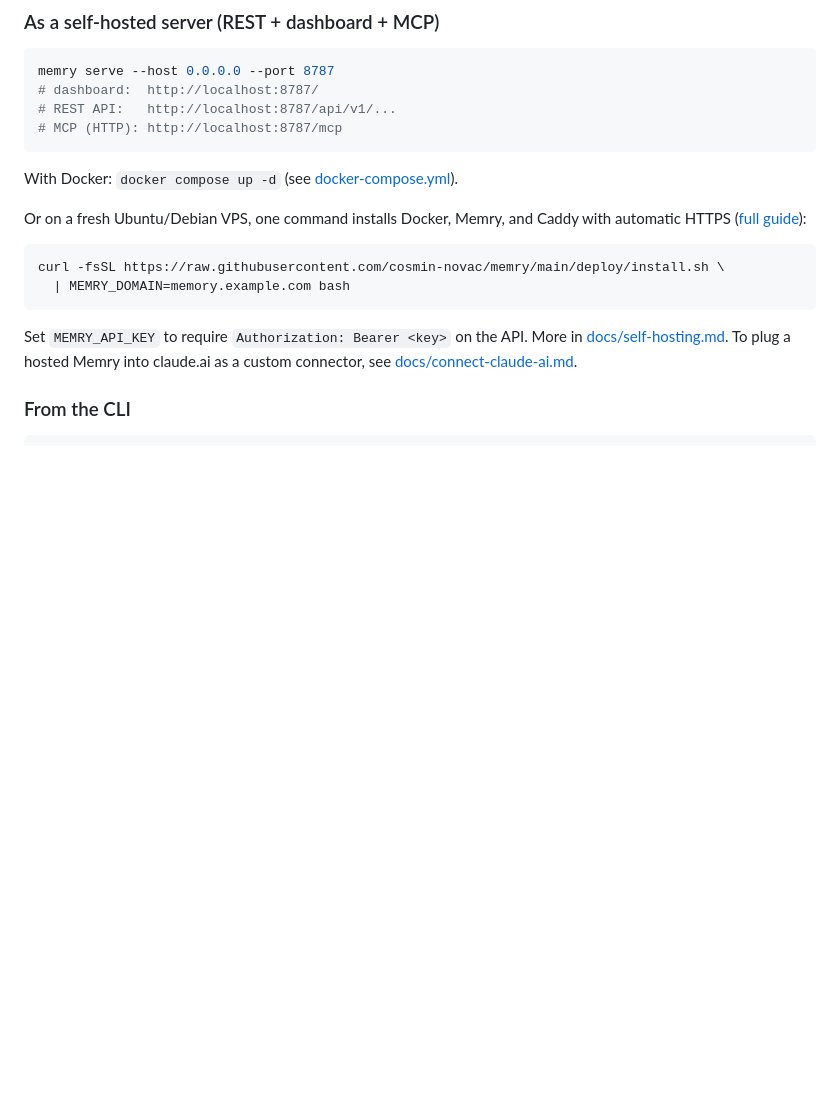
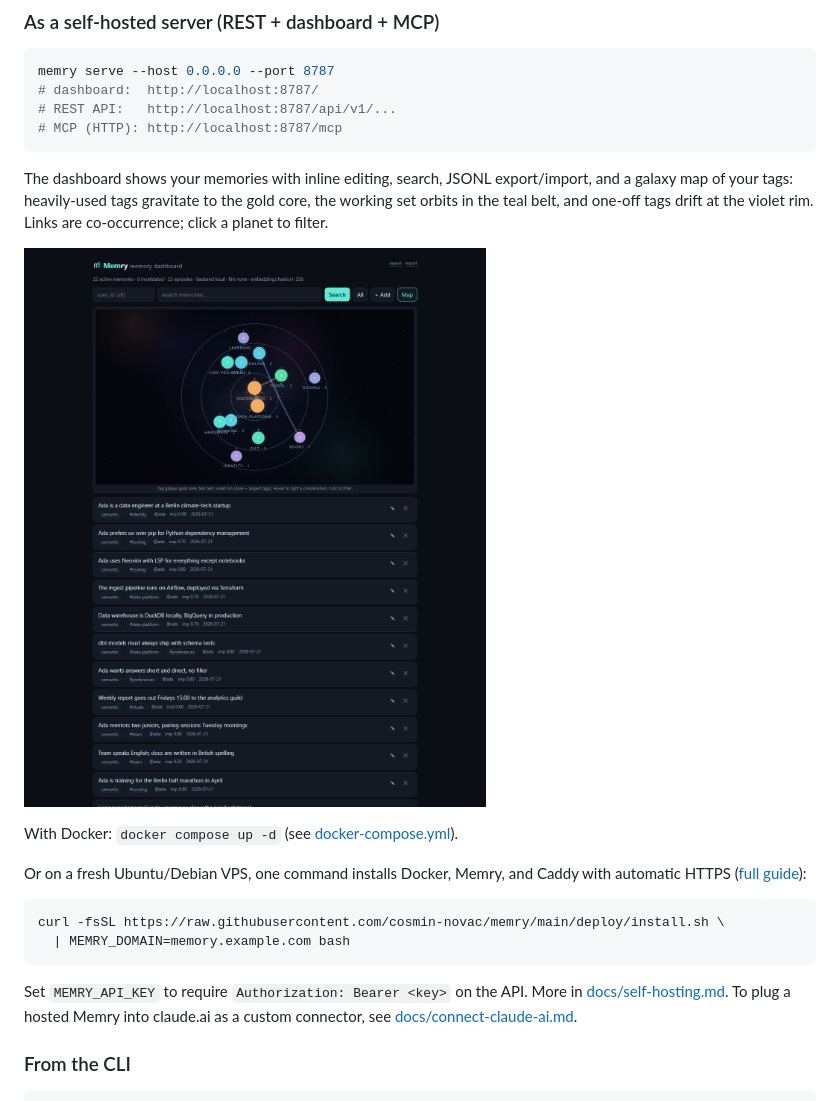
Before and after one commit to cosmin-novac/memry, a Markdown page: README.md, the part around one of its changes. Rendered like a GitHub page; pictures changed too: docs/assets/dashboard.png (added); blank space fills up the shorter version.

````diff
--- a/README.md
+++ b/README.md
@@ -104,6 +146,13 @@ memry serve --host 0.0.0.0 --port 8787
 # REST API:   http://localhost:8787/api/v1/...
 # MCP (HTTP): http://localhost:8787/mcp
 ```
+
+The dashboard shows your memories with inline editing, search, JSONL
+export/import, and a galaxy map of your tags: heavily-used tags gravitate to
+the gold core, the working set orbits in the teal belt, and one-off tags
+drift at the violet rim. Links are co-occurrence; click a planet to filter.
+
+![Memry dashboard: galaxy tag map and memory list](docs/assets/dashboard.png)
 
 With Docker: `docker compose up -d` (see [docker-compose.yml](docker-compose.yml)).
 
````
Also changed, not shown: other parts of README.md (+45 -3 lines), 8 other files.
